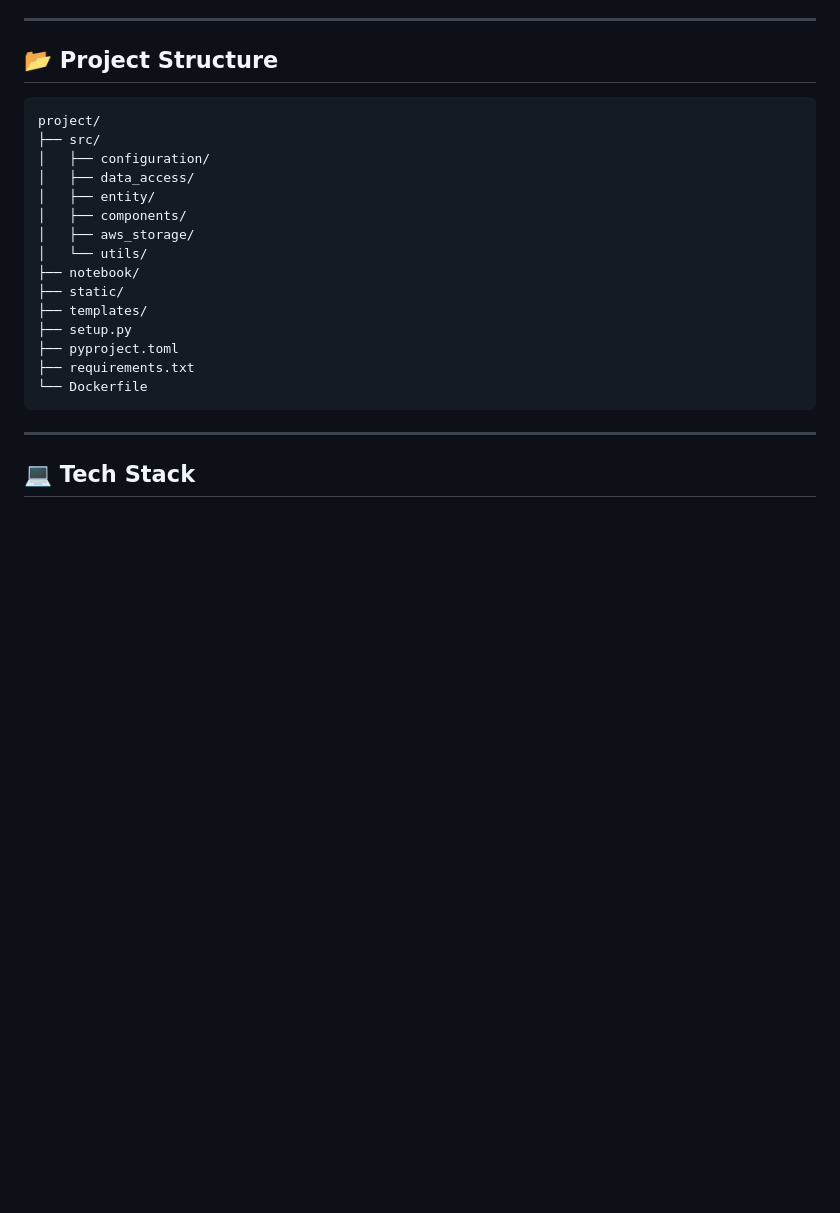
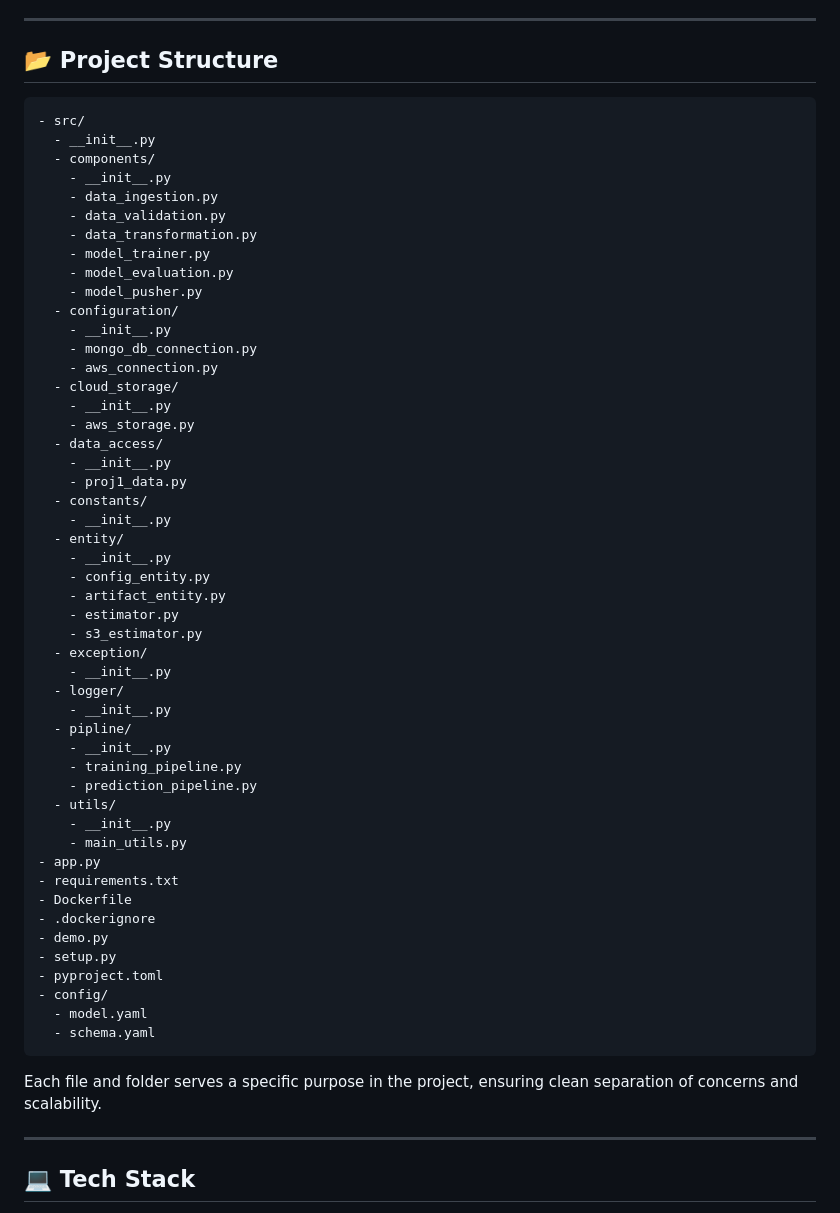
Before and after one commit to MihirPrajapati04/Vehicle-Insurance, a Markdown page: README.md, the part around the change. Rendered like a GitHub page; blank space fills up the shorter version.

````diff
--- a/README.md
+++ b/README.md
@@ -85,23 +85,60 @@ pip list
 ---
 
 ## 📂 **Project Structure**
+
 ```
-project/
-├── src/
-│   ├── configuration/
-│   ├── data_access/
-│   ├── entity/
-│   ├── components/
-│   ├── aws_storage/
-│   └── utils/
-├── notebook/
-├── static/
-├── templates/
-├── setup.py
-├── pyproject.toml
-├── requirements.txt
-└── Dockerfile
+- src/
+  - __init__.py
+  - components/
+    - __init__.py
+    - data_ingestion.py
+    - data_validation.py
+    - data_transformation.py
+    - model_trainer.py
+    - model_evaluation.py
+    - model_pusher.py
+  - configuration/
+    - __init__.py
+    - mongo_db_connection.py
+    - aws_connection.py
+  - cloud_storage/
+    - __init__.py
+    - aws_storage.py
+  - data_access/
+    - __init__.py
+    - proj1_data.py
+  - constants/
+    - __init__.py
+  - entity/
+    - __init__.py
+    - config_entity.py
+    - artifact_entity.py
+    - estimator.py
+    - s3_estimator.py
+  - exception/
+    - __init__.py
+  - logger/
+    - __init__.py
+  - pipline/
+    - __init__.py
+    - training_pipeline.py
+    - prediction_pipeline.py
+  - utils/
+    - __init__.py
+    - main_utils.py
+- app.py
+- requirements.txt
+- Dockerfile
+- .dockerignore
+- demo.py
+- setup.py
+- pyproject.toml
+- config/
+  - model.yaml
+  - schema.yaml
 ```
+
+Each file and folder serves a specific purpose in the project, ensuring clean separation of concerns and scalability.
 
 ---
 
````
